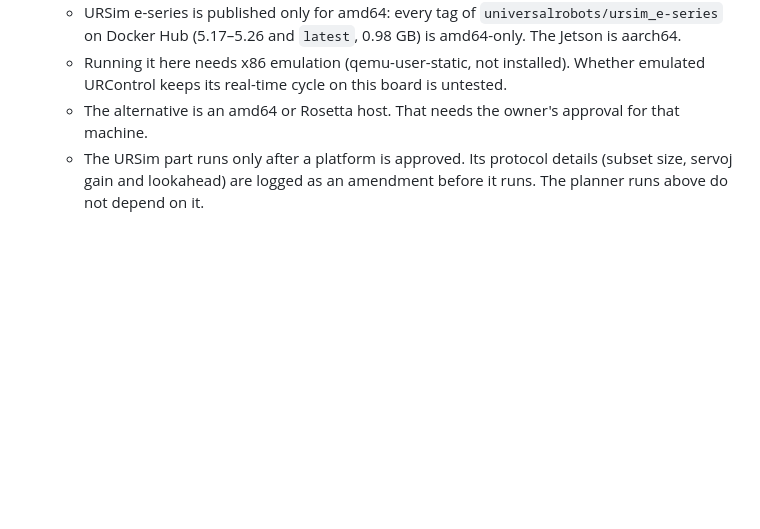
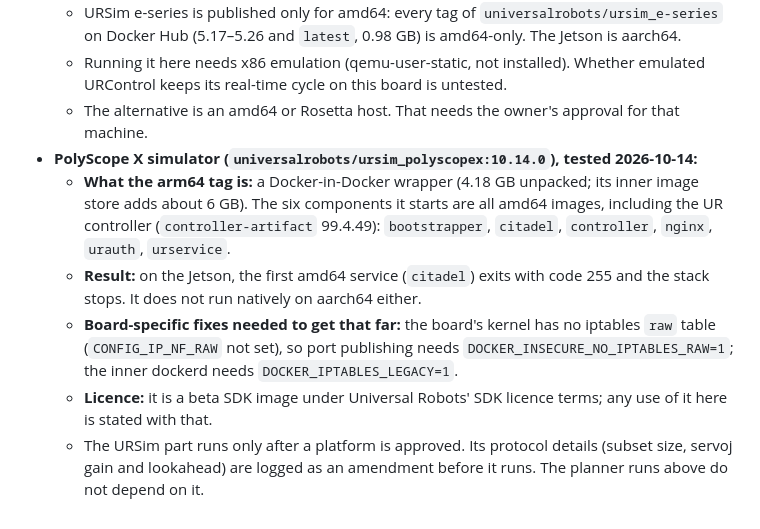
Before and after one commit to luaiabuelsamen/vamp-bench, a Markdown page: docs/V2_2_MOTION_TYPES_PREREGISTRATION.md, the part around the change. Rendered like a GitHub page; blank space fills up the shorter version.

Commit message:
v2.2: URSim PolyScope X feasibility on the Jetson (arm64 wrapper, amd64 controller); SDK licence note
Co-Authored-By: Claude Opus 5.5 <noreply@anthropic.com>

```diff
--- a/docs/V2_2_MOTION_TYPES_PREREGISTRATION.md
+++ b/docs/V2_2_MOTION_TYPES_PREREGISTRATION.md
@@ -162,4 +162,9 @@ All metrics are computed at 1 kHz with VAMP's FK.
   - URSim e-series is published only for amd64: every tag of `universalrobots/ursim_e-series` on Docker Hub (5.17–5.26 and `latest`, 0.98 GB) is amd64-only. The Jetson is aarch64.
   - Running it here needs x86 emulation (qemu-user-static, not installed). Whether emulated URControl keeps its real-time cycle on this board is untested.
   - The alternative is an amd64 or Rosetta host. That needs the owner's approval for that machine.
+- **PolyScope X simulator (`universalrobots/ursim_polyscopex:10.14.0`), tested 2026-10-14:**
+  - **What the arm64 tag is:** a Docker-in-Docker wrapper (4.18 GB unpacked; its inner image store adds about 6 GB). The six components it starts are all amd64 images, including the UR controller (`controller-artifact` 99.4.49): `bootstrapper`, `citadel`, `controller`, `nginx`, `urauth`, `urservice`.
+  - **Result:** on the Jetson, the first amd64 service (`citadel`) exits with code 255 and the stack stops. It does not run natively on aarch64 either.
+  - **Board-specific fixes needed to get that far:** the board's kernel has no iptables `raw` table (`CONFIG_IP_NF_RAW` not set), so port publishing needs `DOCKER_INSECURE_NO_IPTABLES_RAW=1`; the inner dockerd needs `DOCKER_IPTABLES_LEGACY=1`.
+  - **Licence:** it is a beta SDK image under Universal Robots' SDK licence terms; any use of it here is stated with that.
   - The URSim part runs only after a platform is approved. Its protocol details (subset size, servoj gain and lookahead) are logged as an amendment before it runs. The planner runs above do not depend on it.
```
